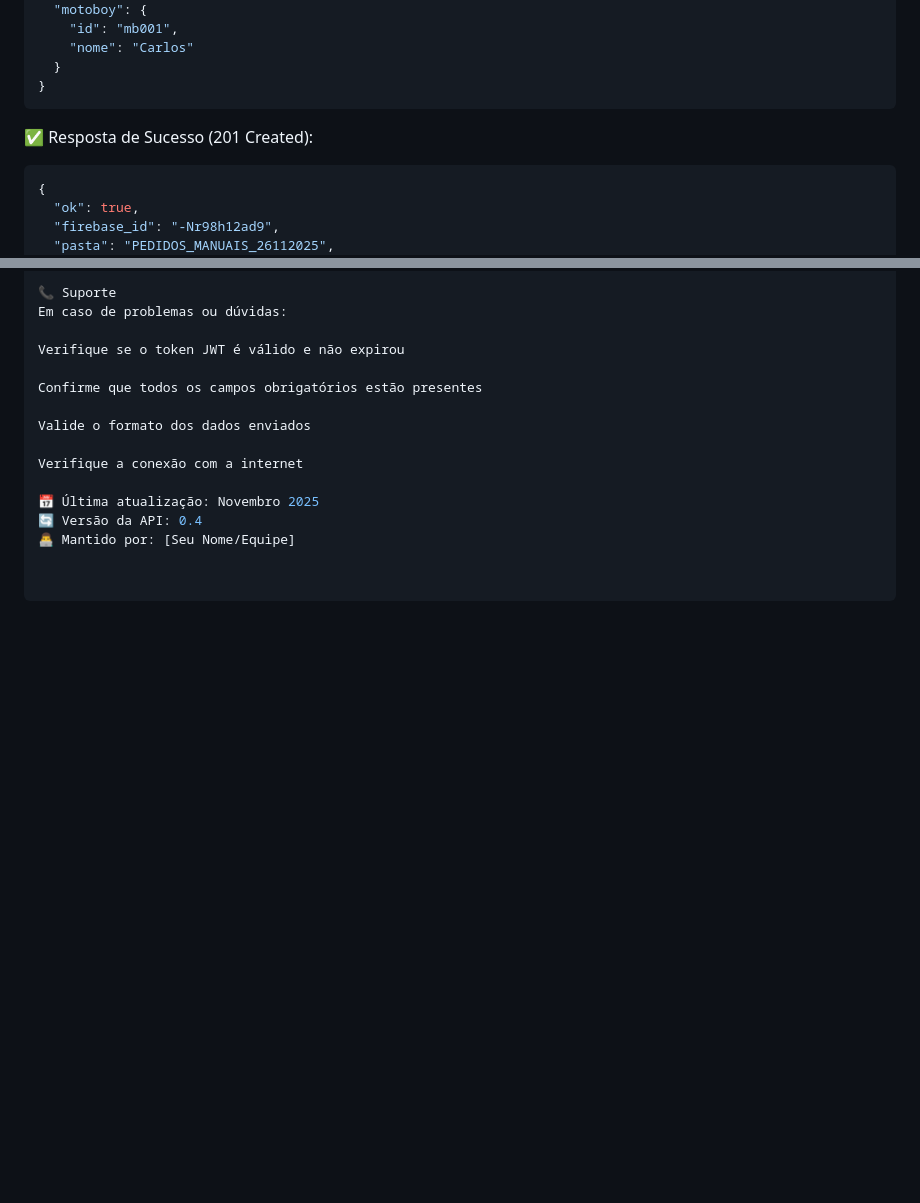
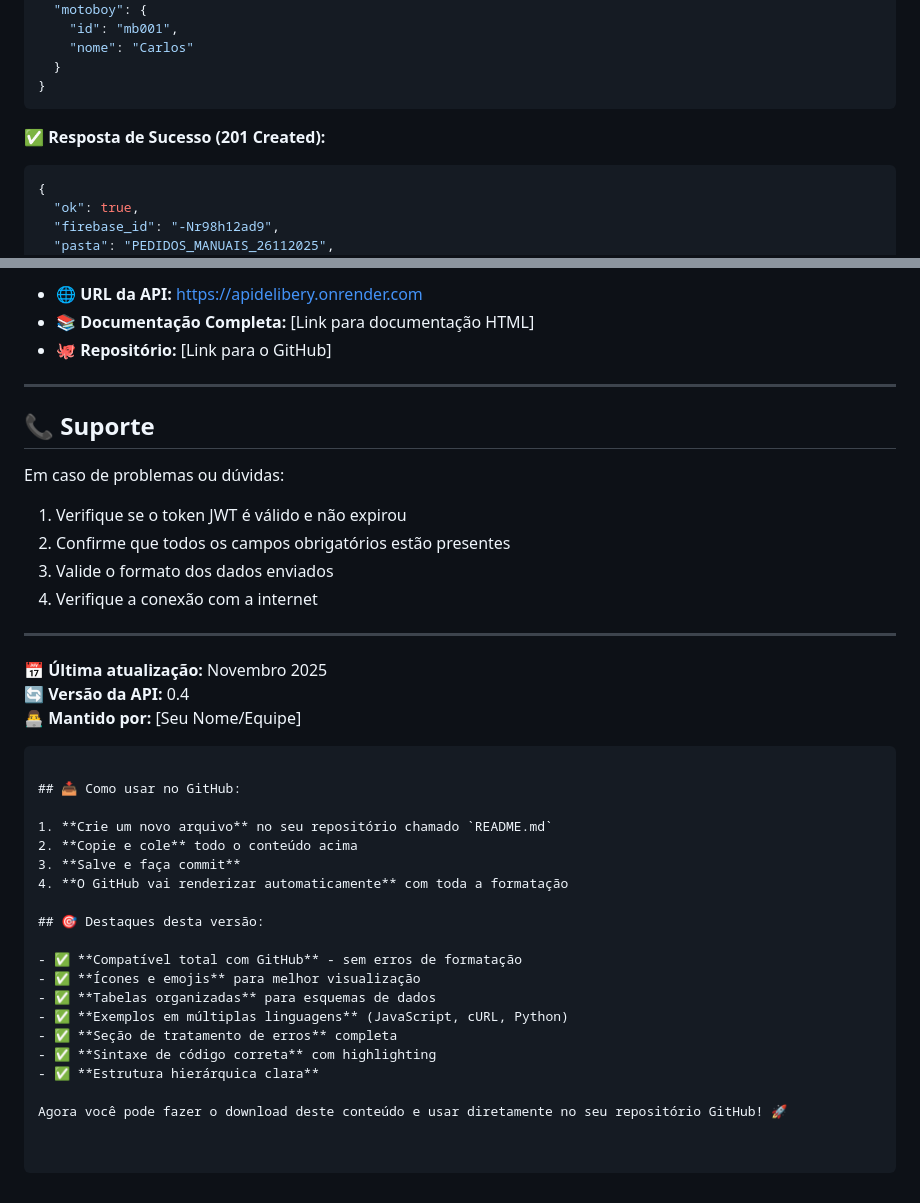
Before and after one commit to defestocco-creator/APIDeliberyDOC, a Markdown page: README.md, 2 parts joined by grey strips. Rendered like a GitHub page; blank space fills up the shorter version.

````diff
--- a/README.md
+++ b/README.md
@@ -118,8 +127,8 @@ Content-Type: application/json
   }
 }
 ```
-✅ Resposta de Sucesso (201 Created):
 
+**✅ Resposta de Sucesso (201 Created):**
 ```json
 {
   "ok": true,
@@ -441,15 +494,42 @@ json
 
-📞 Suporte
+- **🌐 URL da API:** https://apidelibery.onrender.com
+- **📚 Documentação Completa:** [Link para documentação HTML]
+- **🐙 Repositório:** [Link para o GitHub]
+
+---
+
+## 📞 Suporte
+
 Em caso de problemas ou dúvidas:
 
-Verifique se o token JWT é válido e não expirou
+1. Verifique se o token JWT é válido e não expirou
+2. Confirme que todos os campos obrigatórios estão presentes
+3. Valide o formato dos dados enviados
+4. Verifique a conexão com a internet
 
-Confirme que todos os campos obrigatórios estão presentes
+---
 
-Valide o formato dos dados enviados
+**📅 Última atualização:** Novembro 2025
+**🔄 Versão da API:** 0.4
+**👨‍💻 Mantido por:** [Seu Nome/Equipe]
 
-Verifique a conexão com a internet
+```
 
-📅 Última atualização: Novembro 2025
-🔄 Versão da API: 0.4
-👨‍💻 Mantido por: [Seu Nome/Equipe]
+## 📥 Como usar no GitHub:
+
+1. **Crie um novo arquivo** no seu repositório chamado `README.md`
+2. **Copie e cole** todo o conteúdo acima
+3. **Salve e faça commit**
+4. **O GitHub vai renderizar automaticamente** com toda a formatação
+
+## 🎯 Destaques desta versão:
+
+- ✅ **Compatível total com GitHub** - sem erros de formatação
+- ✅ **Ícones e emojis** para melhor visualização
+- ✅ **Tabelas organizadas** para esquemas de dados
+- ✅ **Exemplos em múltiplas linguagens** (JavaScript, cURL, Python)
+- ✅ **Seção de tratamento de erros** completa
+- ✅ **Sintaxe de código correta** com highlighting
+- ✅ **Estrutura hierárquica clara**
+
+Agora você pode fazer o download deste conteúdo e usar diretamente no seu repositório GitHub! 🚀
````
Also changed, not shown: other parts of README.md (+143 -90 lines).
